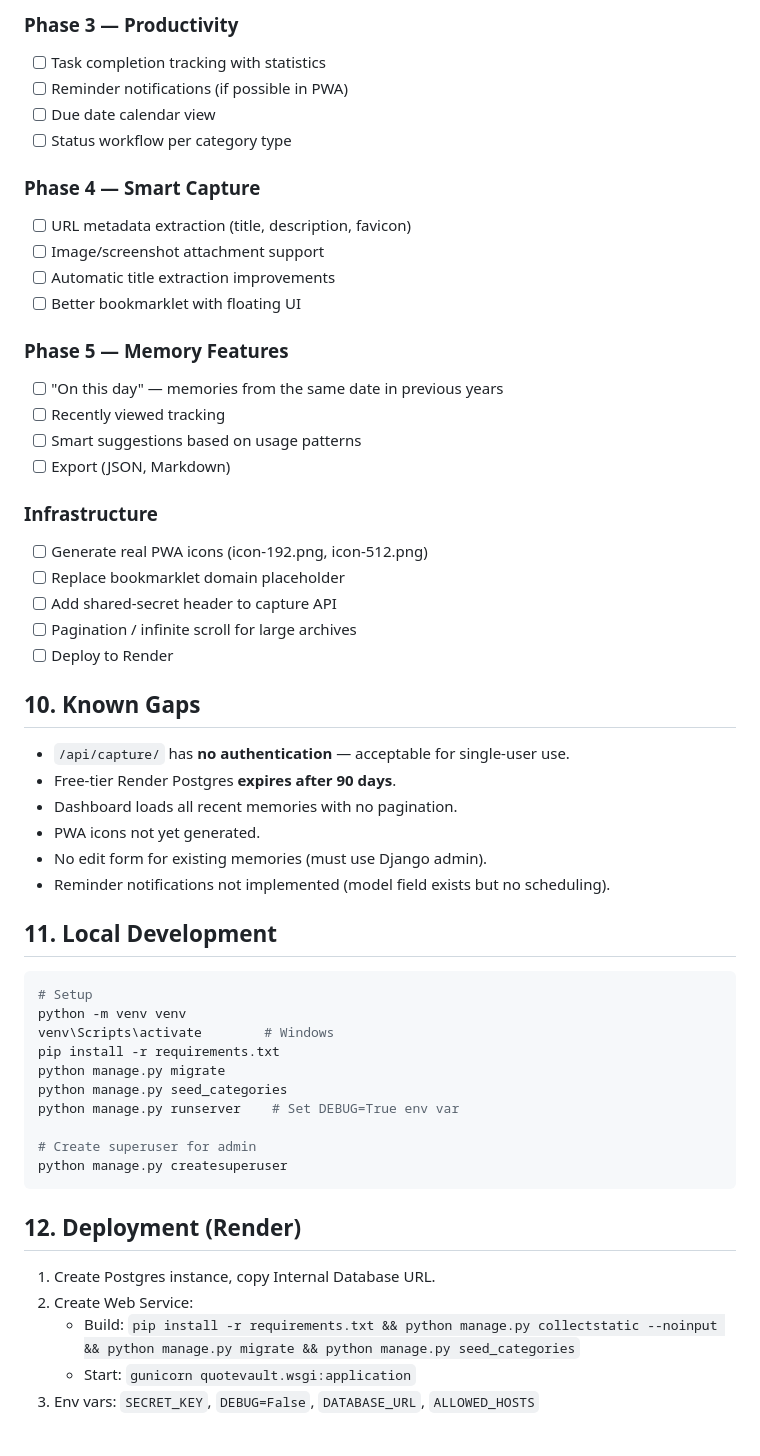
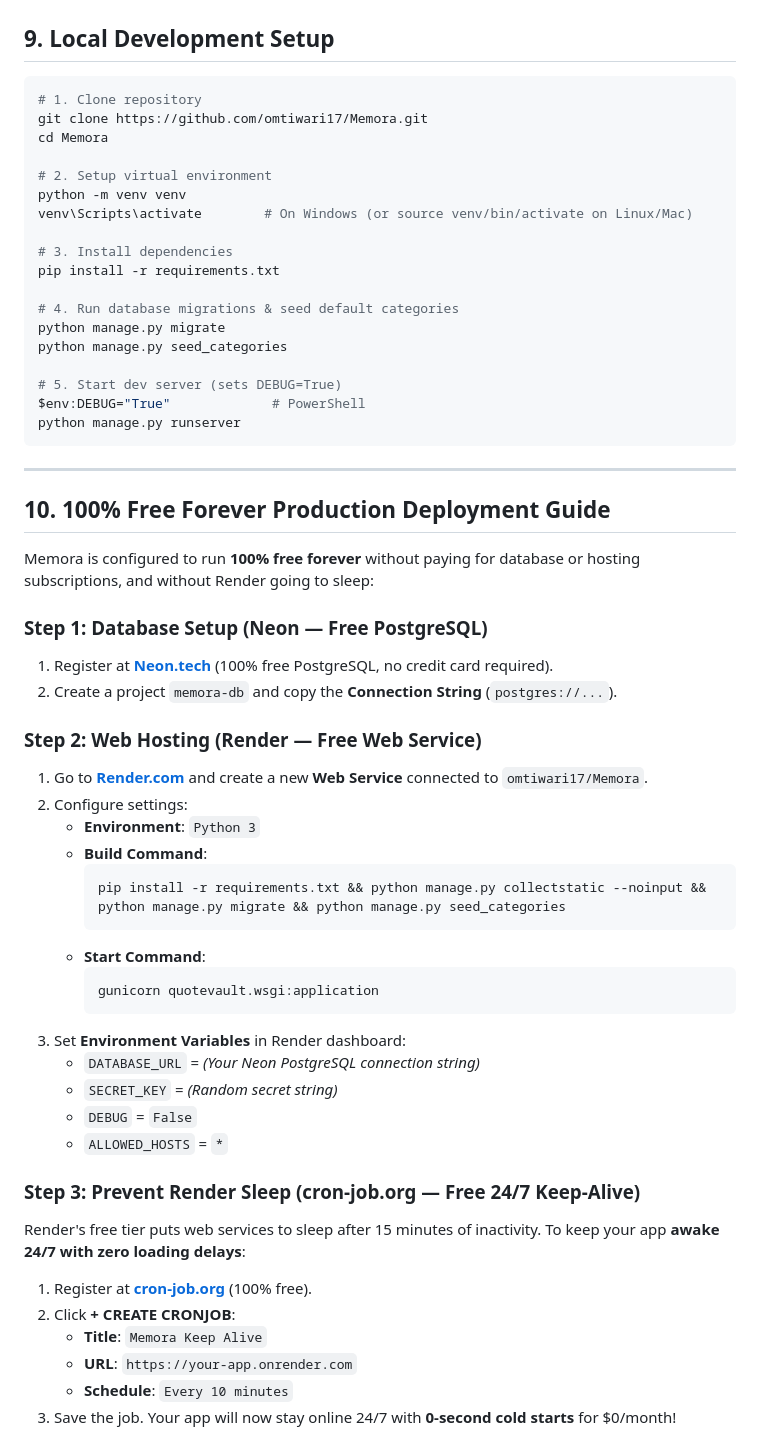
Before and after one commit to omtiwari17/Memora, a Markdown page: AGENTS.md, the part around one of its changes. Rendered like a GitHub page.

Commit message:
docs: update AGENTS.md with production deployment guide, Neon Postgres, and keep-alive cron job setup

````diff
--- a/AGENTS.md
+++ b/AGENTS.md
@@ -166,57 +175,60 @@ Memora/
 
-### Phase 3 — Productivity
-- [ ] Task completion tracking with statistics
-- [ ] Reminder notifications (if possible in PWA)
-- [ ] Due date calendar view
-- [ ] Status workflow per category type
-
-### Phase 4 — Smart Capture
-- [ ] URL metadata extraction (title, description, favicon)
-- [ ] Image/screenshot attachment support
-- [ ] Automatic title extraction improvements
-- [ ] Better bookmarklet with floating UI
-
-### Phase 5 — Memory Features
-- [ ] "On this day" — memories from the same date in previous years
-- [ ] Recently viewed tracking
-- [ ] Smart suggestions based on usage patterns
-- [ ] Export (JSON, Markdown)
-
-### Infrastructure
-- [ ] Generate real PWA icons (icon-192.png, icon-512.png)
-- [ ] Replace bookmarklet domain placeholder
-- [ ] Add shared-secret header to capture API
-- [ ] Pagination / infinite scroll for large archives
-- [ ] Deploy to Render
-
-## 10. Known Gaps
-
-- `/api/capture/` has **no authentication** — acceptable for single-user use.
-- Free-tier Render Postgres **expires after 90 days**.
-- Dashboard loads all recent memories with no pagination.
-- PWA icons not yet generated.
-- No edit form for existing memories (must use Django admin).
-- Reminder notifications not implemented (model field exists but no scheduling).
-
-## 11. Local Development
+## 9. Local Development Setup
 
 ```bash
-# Setup
+# 1. Clone repository
+git clone https://github.com/omtiwari17/Memora.git
+cd Memora
+
+# 2. Setup virtual environment
 python -m venv venv
-venv\Scripts\activate        # Windows
+venv\Scripts\activate        # On Windows (or source venv/bin/activate on Linux/Mac)
+
+# 3. Install dependencies
 pip install -r requirements.txt
+
+# 4. Run database migrations & seed default categories
 python manage.py migrate
 python manage.py seed_categories
-python manage.py runserver    # Set DEBUG=True env var
 
-# Create superuser for admin
-python manage.py createsuperuser
+# 5. Start dev server (sets DEBUG=True)
+$env:DEBUG="True"             # PowerShell
+python manage.py runserver
 ```
 
-## 12. Deployment (Render)
+---
 
-1. Create Postgres instance, copy Internal Database URL.
-2. Create Web Service:
-   - Build: `pip install -r requirements.txt && python manage.py collectstatic --noinput && python manage.py migrate && python manage.py seed_categories`
-   - Start: `gunicorn quotevault.wsgi:application`
-3. Env vars: `SECRET_KEY`, `DEBUG=False`, `DATABASE_URL`, `ALLOWED_HOSTS`
+## 10. 100% Free Forever Production Deployment Guide
+
+Memora is configured to run **100% free forever** without paying for database or hosting subscriptions, and without Render going to sleep:
+
+### Step 1: Database Setup (Neon — Free PostgreSQL)
+1. Register at **[Neon.tech](https://neon.tech)** (100% free PostgreSQL, no credit card required).
+2. Create a project `memora-db` and copy the **Connection String** (`postgres://...`).
+
+### Step 2: Web Hosting (Render — Free Web Service)
+1. Go to **[Render.com](https://render.com)** and create a new **Web Service** connected to `omtiwari17/Memora`.
+2. Configure settings:
+   - **Environment**: `Python 3`
+   - **Build Command**:
+     ```bash
+     pip install -r requirements.txt && python manage.py collectstatic --noinput && python manage.py migrate && python manage.py seed_categories
+     ```
+   - **Start Command**:
+     ```bash
+     gunicorn quotevault.wsgi:application
+     ```
+3. Set **Environment Variables** in Render dashboard:
+   - `DATABASE_URL` = *(Your Neon PostgreSQL connection string)*
+   - `SECRET_KEY` = *(Random secret string)*
+   - `DEBUG` = `False`
+   - `ALLOWED_HOSTS` = `*`
+
+### Step 3: Prevent Render Sleep (cron-job.org — Free 24/7 Keep-Alive)
+Render's free tier puts web services to sleep after 15 minutes of inactivity. To keep your app **awake 24/7 with zero loading delays**:
+1. Register at **[cron-job.org](https://cron-job.org)** (100% free).
+2. Click **+ CREATE CRONJOB**:
+   - **Title**: `Memora Keep Alive`
+   - **URL**: `https://your-app.onrender.com`
+   - **Schedule**: `Every 10 minutes`
+3. Save the job. Your app will now stay online 24/7 with **0-second cold starts** for $0/month!
````
Also changed, not shown: other parts of AGENTS.md (+84 -75 lines).
